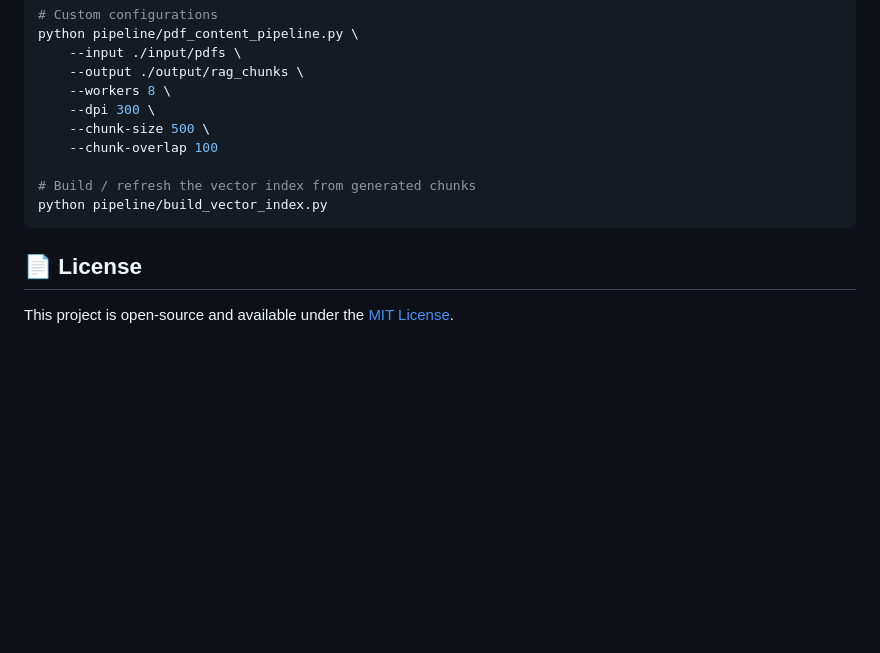
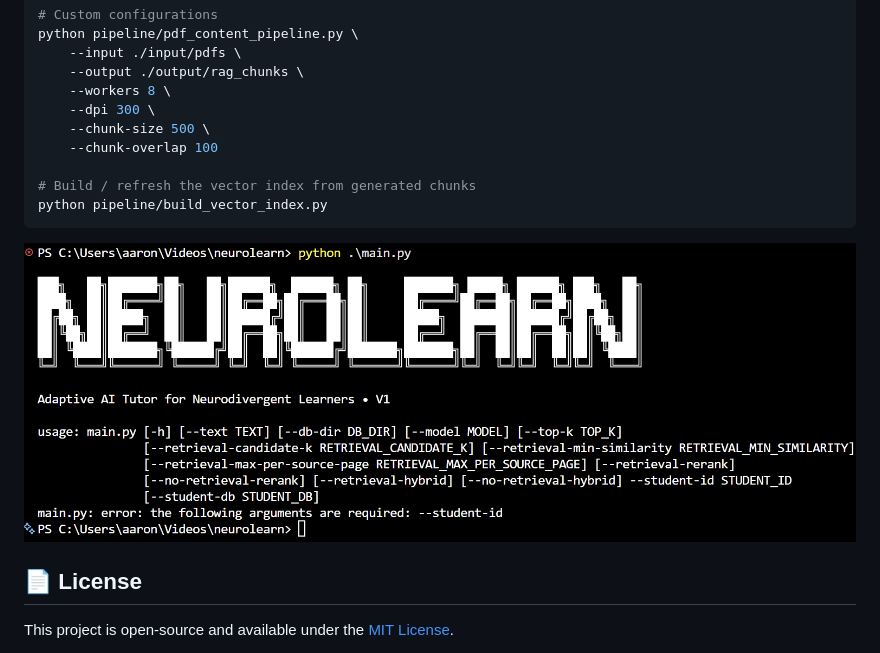
Before and after one commit to arxhr007/neurolearn, a Markdown page: README.md, the part around the change. Drawn GitHub-style; pictures changed too: docs/demo.png (added); blank space fills up the shorter version.

````diff
--- a/README.md
+++ b/README.md
@@ -162,6 +162,8 @@ python pipeline/pdf_content_pipeline.py \
 python pipeline/build_vector_index.py
 ```
 
+![NeuroLearn Demo](docs/demo.png)
+
 ## 📄 License
 This project is open-source and available under the [MIT License](LICENSE).
 
````
